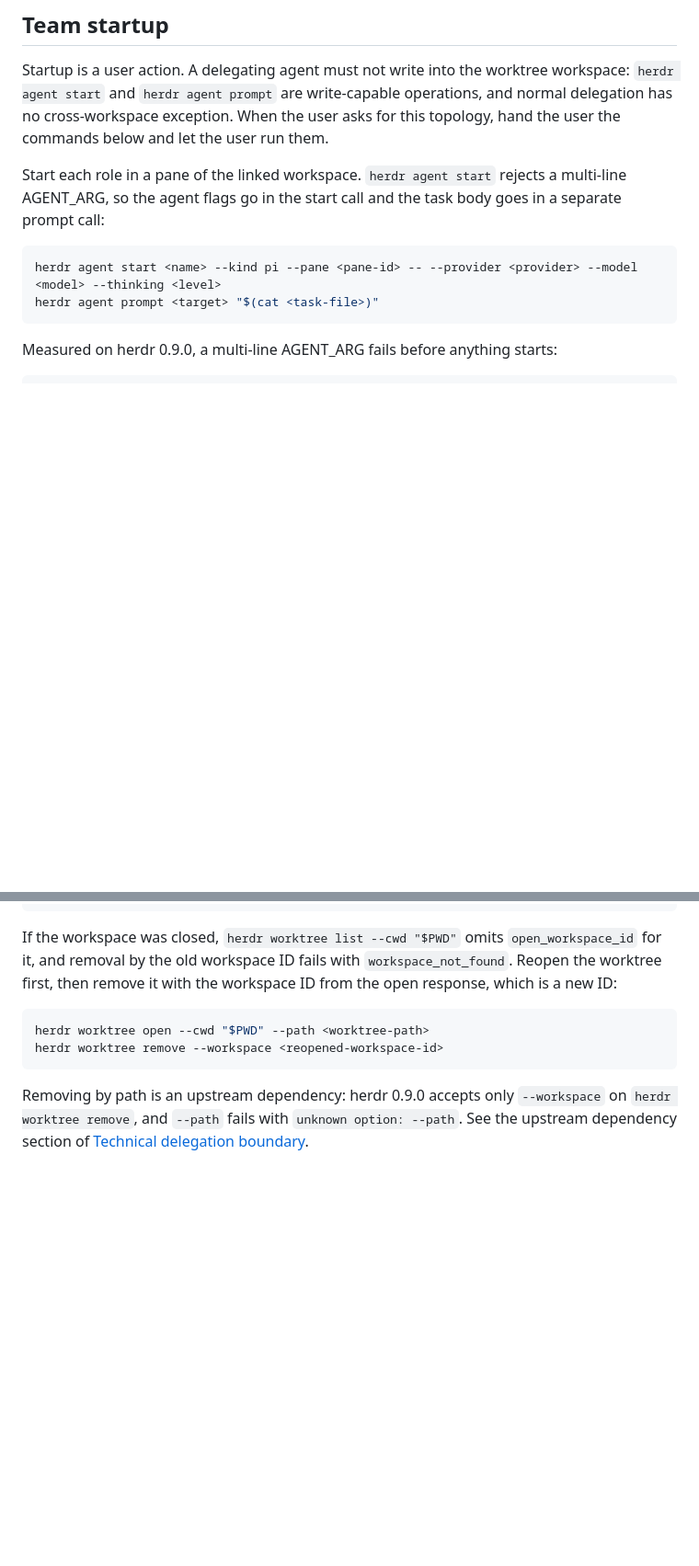
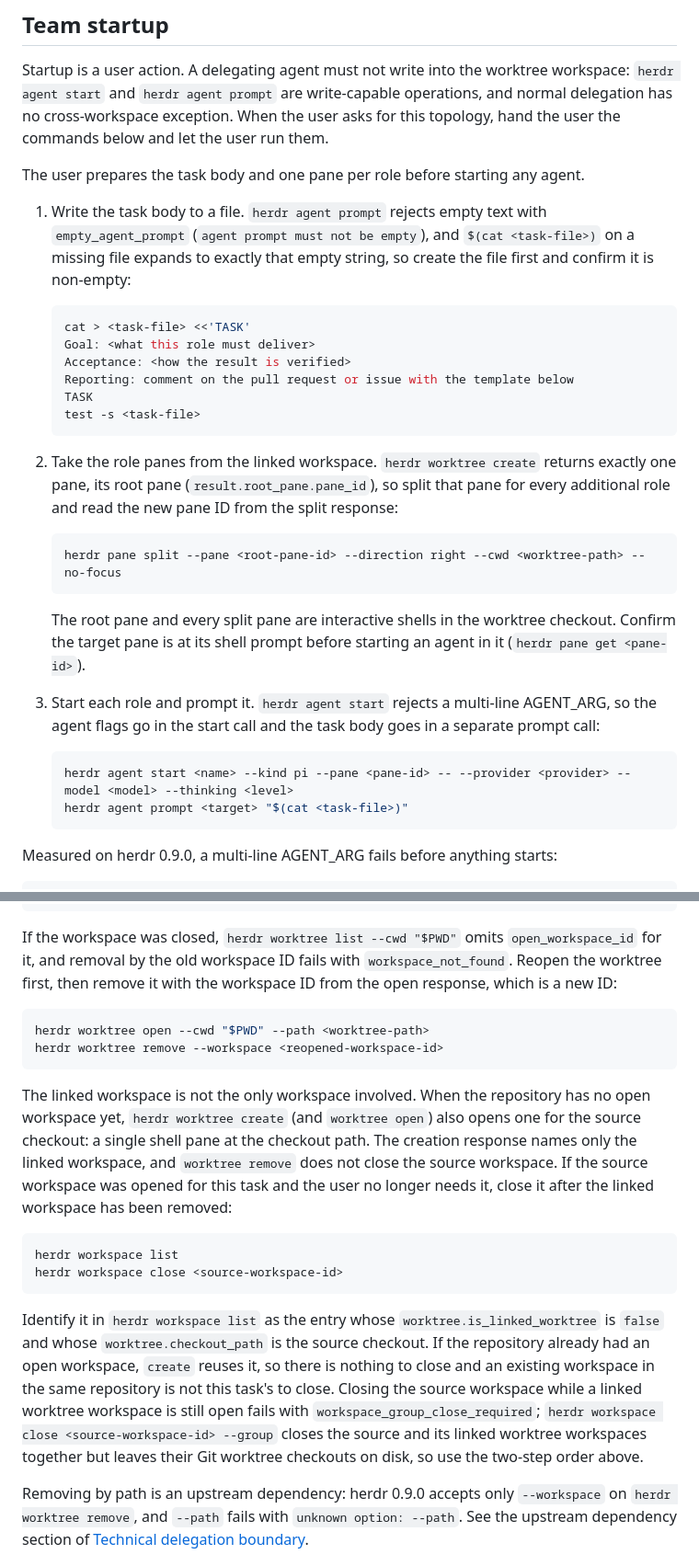
Before and after one commit to u7chan/agent-harness, a Markdown page: herdr/references/worktree-workspace-teams.md, 2 parts joined by grey strips. Shown at 92% size. Drawn GitHub-style; blank space fills up the shorter version.

Commit message:
docs(herdr): address review feedback on worktree team guidance
Make the Rules bullet condition worktree workspace creation on an explicit
user request, name the #208 goals instead of ambiguous item numbers, and make
the worktree team startup and cleanup procedure executable by the user
(task file, role panes, source workspace).

````diff
--- a/herdr/references/worktree-workspace-teams.md
+++ b/herdr/references/worktree-workspace-teams.md
@@ -46,14 +46,44 @@ operations, and normal delegation has no cross-workspace exception. When the
 user asks for this topology, hand the user the commands below and let the user
 run them.
 
-Start each role in a pane of the linked workspace. `herdr agent start` rejects
-a multi-line AGENT_ARG, so the agent flags go in the start call and the task
-body goes in a separate prompt call:
+The user prepares the task body and one pane per role before starting any
+agent.
 
-```bash
-herdr agent start <name> --kind pi --pane <pane-id> -- --provider <provider> --model <model> --thinking <level>
-herdr agent prompt <target> "$(cat <task-file>)"
-```
+1. Write the task body to a file. `herdr agent prompt` rejects empty text with
+   `empty_agent_prompt` (`agent prompt must not be empty`), and `$(cat
+   <task-file>)` on a missing file expands to exactly that empty string, so
+   create the file first and confirm it is non-empty:
+
+   ```bash
+   cat > <task-file> <<'TASK'
+   Goal: <what this role must deliver>
+   Acceptance: <how the result is verified>
+   Reporting: comment on the pull request or issue with the template below
+   TASK
+   test -s <task-file>
+   ```
+
+2. Take the role panes from the linked workspace. `herdr worktree create`
+   returns exactly one pane, its root pane (`result.root_pane.pane_id`), so
+   split that pane for every additional role and read the new pane ID from the
+   split response:
+
+   ```bash
+   herdr pane split --pane <root-pane-id> --direction right --cwd <worktree-path> --no-focus
+   ```
+
+   The root pane and every split pane are interactive shells in the worktree
+   checkout. Confirm the target pane is at its shell prompt before starting an
+   agent in it (`herdr pane get <pane-id>`).
+
+3. Start each role and prompt it. `herdr agent start` rejects a multi-line
+   AGENT_ARG, so the agent flags go in the start call and the task body goes
+   in a separate prompt call:
+
+   ```bash
+   herdr agent start <name> --kind pi --pane <pane-id> -- --provider <provider> --model <model> --thinking <level>
+   herdr agent prompt <target> "$(cat <task-file>)"
+   ```
 
 Measured on herdr 0.9.0, a multi-line AGENT_ARG fails before anything starts:
 
@@ -109,6 +139,30 @@ herdr worktree open --cwd "$PWD" --path <worktree-path>
 herdr worktree remove --workspace <reopened-workspace-id>
 ```
 
+The linked workspace is not the only workspace involved. When the repository
+has no open workspace yet, `herdr worktree create` (and `worktree open`) also
+opens one for the source checkout: a single shell pane at the checkout path.
+The creation response names only the linked workspace, and `worktree remove`
+does not close the source workspace. If the source workspace was opened for
+this task and the user no longer needs it, close it after the linked workspace
+has been removed:
+
+```bash
+herdr workspace list
+herdr workspace close <source-workspace-id>
+```
+
+Identify it in `herdr workspace list` as the entry whose
+`worktree.is_linked_worktree` is `false` and whose `worktree.checkout_path` is
+the source checkout. If the repository already had an open workspace, `create`
+reuses it, so there is nothing to close and an existing workspace in the same
+repository is not this task's to close. Closing the source workspace while a
+linked worktree workspace is still open fails with
+`workspace_group_close_required`; `herdr workspace close
+<source-workspace-id> --group` closes the source and its linked worktree
+workspaces together but leaves their Git worktree checkouts on disk, so use
+the two-step order above.
+
 Removing by path is an upstream dependency: herdr 0.9.0 accepts only
 `--workspace` on `herdr worktree remove`, and `--path` fails with
 `unknown option: --path`. See the upstream dependency section of
````
Also changed, not shown: herdr/SKILL.md (+1 -1 lines), herdr/references/technical-delegation-boundary.md (+9 -9 lines).
